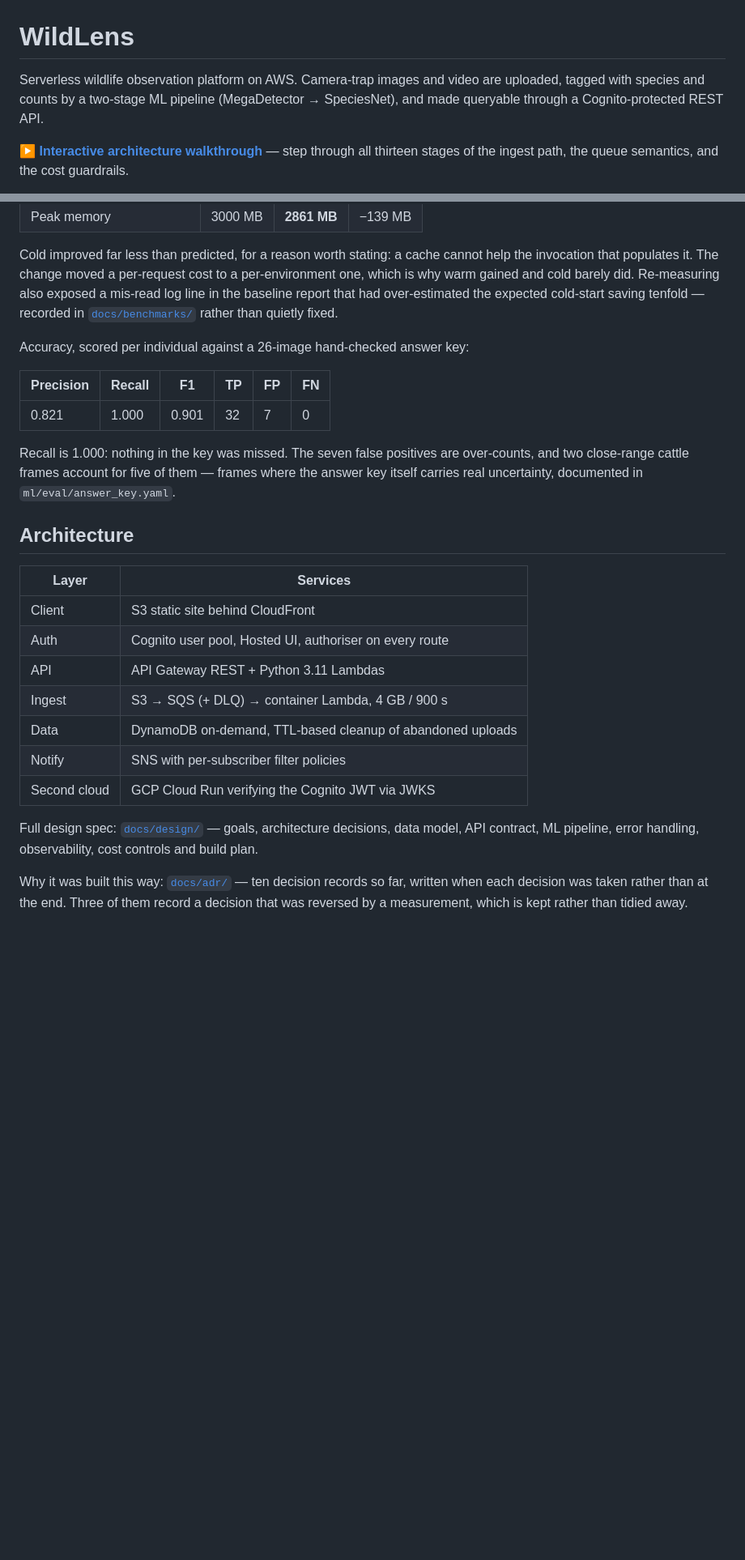
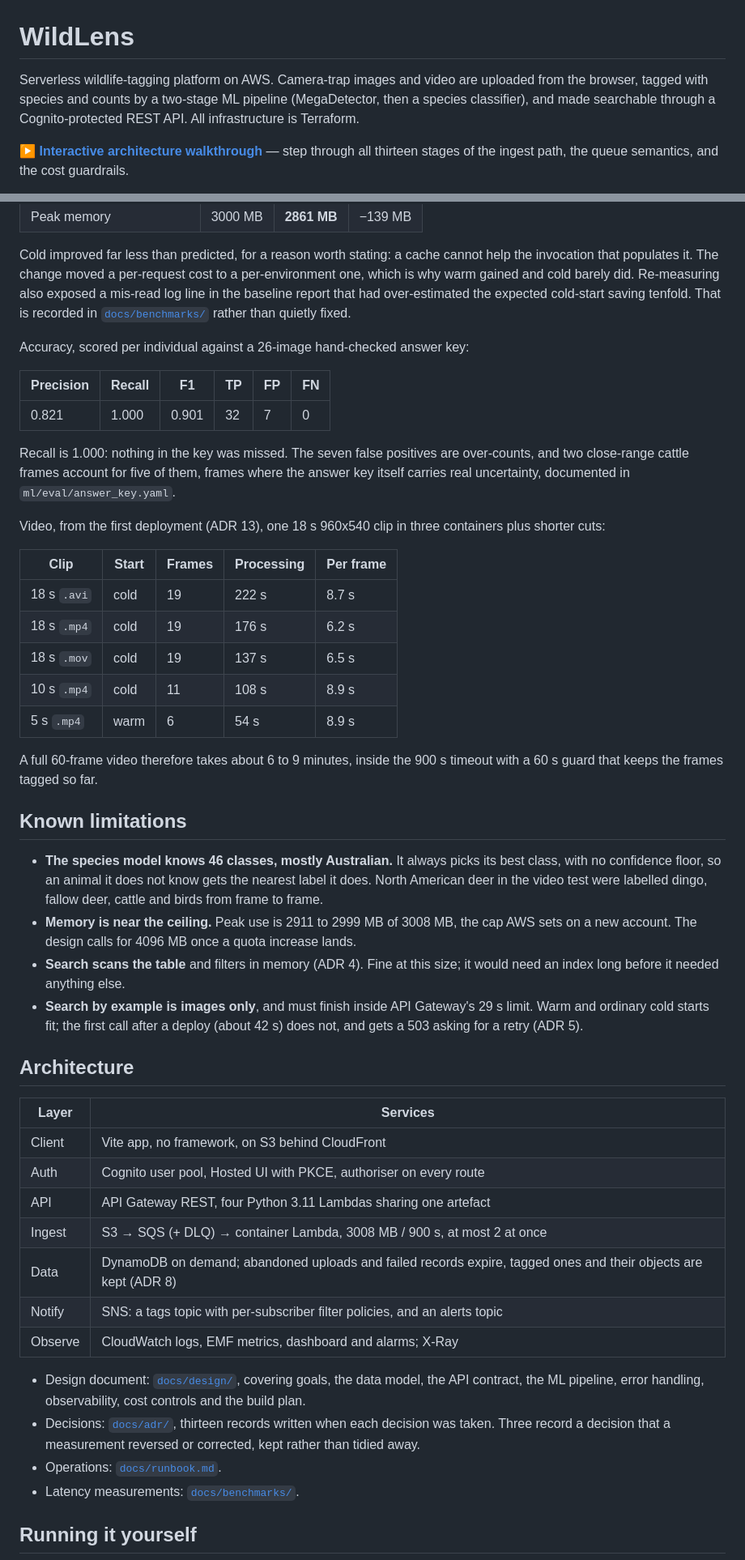
Before and after one commit to mingjun6886/wildlens, a Markdown page: README.md, 2 parts joined by grey strips. Shown at 81% size. GitHub-like rendering; blank space fills up the shorter version.

```diff
--- a/README.md
+++ b/README.md
@@ -1,9 +1,9 @@
 # WildLens
 
-Serverless wildlife observation platform on AWS. Camera-trap images and video
-are uploaded, tagged with species and counts by a two-stage ML pipeline
-(MegaDetector → SpeciesNet), and made queryable through a Cognito-protected
-REST API.
+Serverless wildlife-tagging platform on AWS. Camera-trap images and video are
+uploaded from the browser, tagged with species and counts by a two-stage ML
+pipeline (MegaDetector, then a species classifier), and made searchable through
+a Cognito-protected REST API. All infrastructure is Terraform.
 
 **[▶ Interactive architecture walkthrough](https://mingjun6886.github.io/wildlens/diagrams/pipeline.html)**
 — step through all thirteen stages of the ingest path, the queue semantics, and
@@ -40,7 +71,7 @@ Cold improved far less than predicted, for a reason worth stating: a cache canno
 help the invocation that populates it. The change moved a per-request cost to a
 per-environment one, which is why warm gained and cold barely did. Re-measuring
 also exposed a mis-read log line in the baseline report that had over-estimated
-the expected cold-start saving tenfold — recorded in
+the expected cold-start saving tenfold. That is recorded in
 [`docs/benchmarks/`](docs/benchmarks/) rather than quietly fixed.
 
 Accuracy, scored per individual against a 26-image hand-checked answer key:
@@ -50,28 +81,59 @@ Accuracy, scored per individual against a 26-image hand-checked answer key:
 | 0.821 | 1.000 | 0.901 | 32 | 7 | 0 |
 
 Recall is 1.000: nothing in the key was missed. The seven false positives are
-over-counts, and two close-range cattle frames account for five of them — frames
+over-counts, and two close-range cattle frames account for five of them, frames
 where the answer key itself carries real uncertainty, documented in
 `ml/eval/answer_key.yaml`.
+
+Video, from the first deployment (ADR 13), one 18 s 960x540 clip in three
+containers plus shorter cuts:
+
+| Clip | Start | Frames | Processing | Per frame |
+|---|---|---|---|---|
+| 18 s `.avi` | cold | 19 | 222 s | 8.7 s |
+| 18 s `.mp4` | cold | 19 | 176 s | 6.2 s |
+| 18 s `.mov` | cold | 19 | 137 s | 6.5 s |
+| 10 s `.mp4` | cold | 11 | 108 s | 8.9 s |
+| 5 s `.mp4` | warm | 6 | 54 s | 8.9 s |
+
+A full 60-frame video therefore takes about 6 to 9 minutes, inside the 900 s
+timeout with a 60 s guard that keeps the frames tagged so far.
+
+## Known limitations
+
+- **The species model knows 46 classes, mostly Australian.** It always picks its
+  best class, with no confidence floor, so an animal it does not know gets the
+  nearest label it does. North American deer in the video test were labelled
+  dingo, fallow deer, cattle and birds from frame to frame.
+- **Memory is near the ceiling.** Peak use is 2911 to 2999 MB of 3008 MB, the
+  cap AWS sets on a new account. The design calls for 4096 MB once a quota
+  increase lands.
+- **Search scans the table** and filters in memory (ADR 4). Fine at this size;
+  it would need an index long before it needed anything else.
+- **Search by example is images only**, and must finish inside API Gateway's
+  29 s limit. Warm and ordinary cold starts fit; the first call after a deploy
+  (about 42 s) does not, and gets a 503 asking for a retry (ADR 5).
 
 ## Architecture
 
 | Layer | Services |
 |---|---|
-| Client | S3 static site behind CloudFront |
-| Auth | Cognito user pool, Hosted UI, authoriser on every route |
-| API | API Gateway REST + Python 3.11 Lambdas |
-| Ingest | S3 → SQS (+ DLQ) → container Lambda, 4 GB / 900 s |
-| Data | DynamoDB on-demand, TTL-based cleanup of abandoned uploads |
-| Notify | SNS with per-subscriber filter policies |
-| Second cloud | GCP Cloud Run verifying the Cognito JWT via JWKS |
+| Client | Vite app, no framework, on S3 behind CloudFront |
+| Auth | Cognito user pool, Hosted UI with PKCE, authoriser on every route |
+| API | API Gateway REST, four Python 3.11 Lambdas sharing one artefact |
+| Ingest | S3 → SQS (+ DLQ) → container Lambda, 3008 MB / 900 s, at most 2 at once |
+| Data | DynamoDB on demand; abandoned uploads and failed records expire, tagged ones and their objects are kept (ADR 8) |
+| Notify | SNS: a tags topic with per-subscriber filter policies, and an alerts topic |
+| Observe | CloudWatch logs, EMF metrics, dashboard and alarms; X-Ray |
 
-Full design spec: [`docs/design/`](docs/design/) —
-goals, architecture decisions, data model, API contract, ML pipeline, error
-handling, observability, cost controls and build plan.
+- Design document: [`docs/design/`](docs/design/), covering goals, the data
+  model, the API contract, the ML pipeline, error handling, observability, cost
+  controls and the build plan.
+- Decisions: [`docs/adr/`](docs/adr/), thirteen records written when each
+  decision was taken. Three record a decision that a measurement reversed or
+  corrected, kept rather than tidied away.
+- Operations: [`docs/runbook.md`](docs/runbook.md).
+- Latency measurements: [`docs/benchmarks/`](docs/benchmarks/).
 
-Why it was built this way: [`docs/adr/`](docs/adr/) — ten decision records so
-far, written when each decision was taken rather than at the end. Three of them
-record a decision that was reversed by a measurement, which is kept rather than
-tidied away.
+## Running it yourself
 
```
Also changed, not shown: other parts of README.md (+98 -15 lines), CLAUDE.md (+1 -1 lines).
